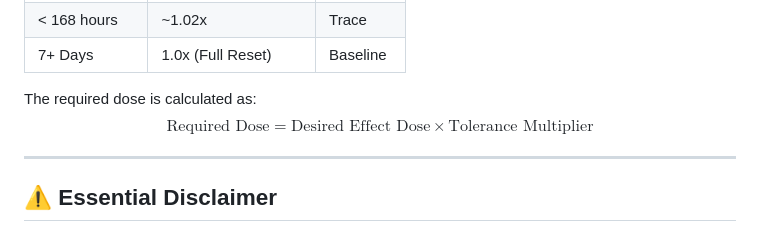
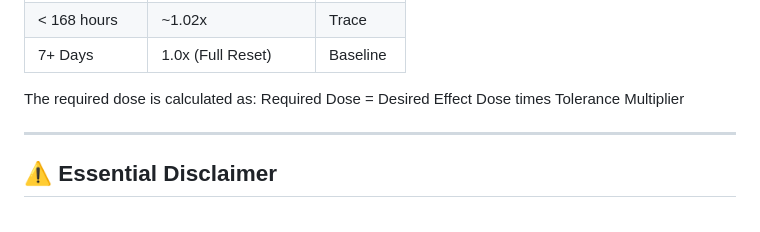
Before and after one commit to tripping-alien/lsd_tolerance_calc, a Markdown page: README.md, the part around the change. Rendered like a GitHub page.

```diff
--- a/README.md
+++ b/README.md
@@ -48,7 +48,7 @@ The calculator uses a common, step-wise approximation model for 5-HT2A receptor
 | 7+ Days      | 1.0x (Full Reset)    | Baseline |
 
 The required dose is calculated as:
-$$\text{Required Dose} = \text{Desired Effect Dose} \times \text{Tolerance Multiplier}$$
+Required Dose = Desired Effect Dose times Tolerance Multiplier
 
 -----
 
```
